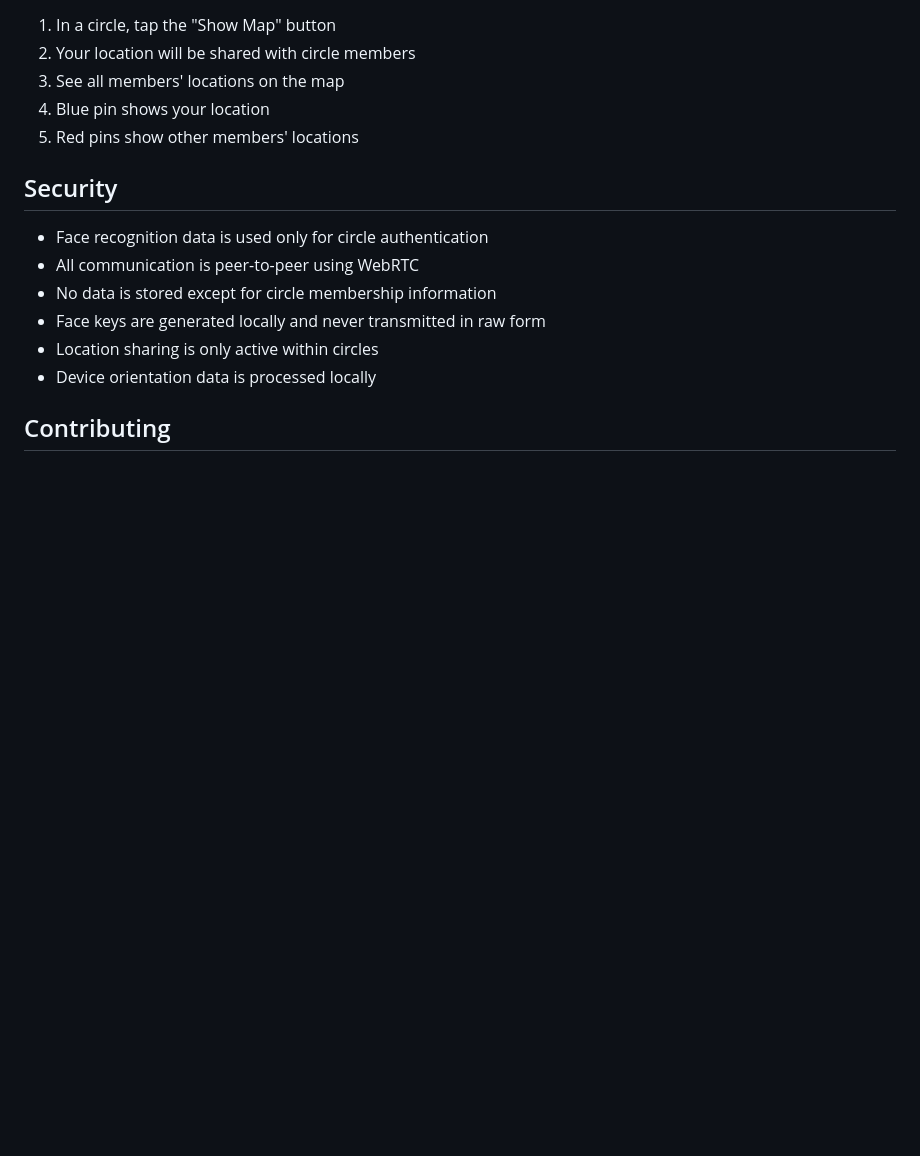
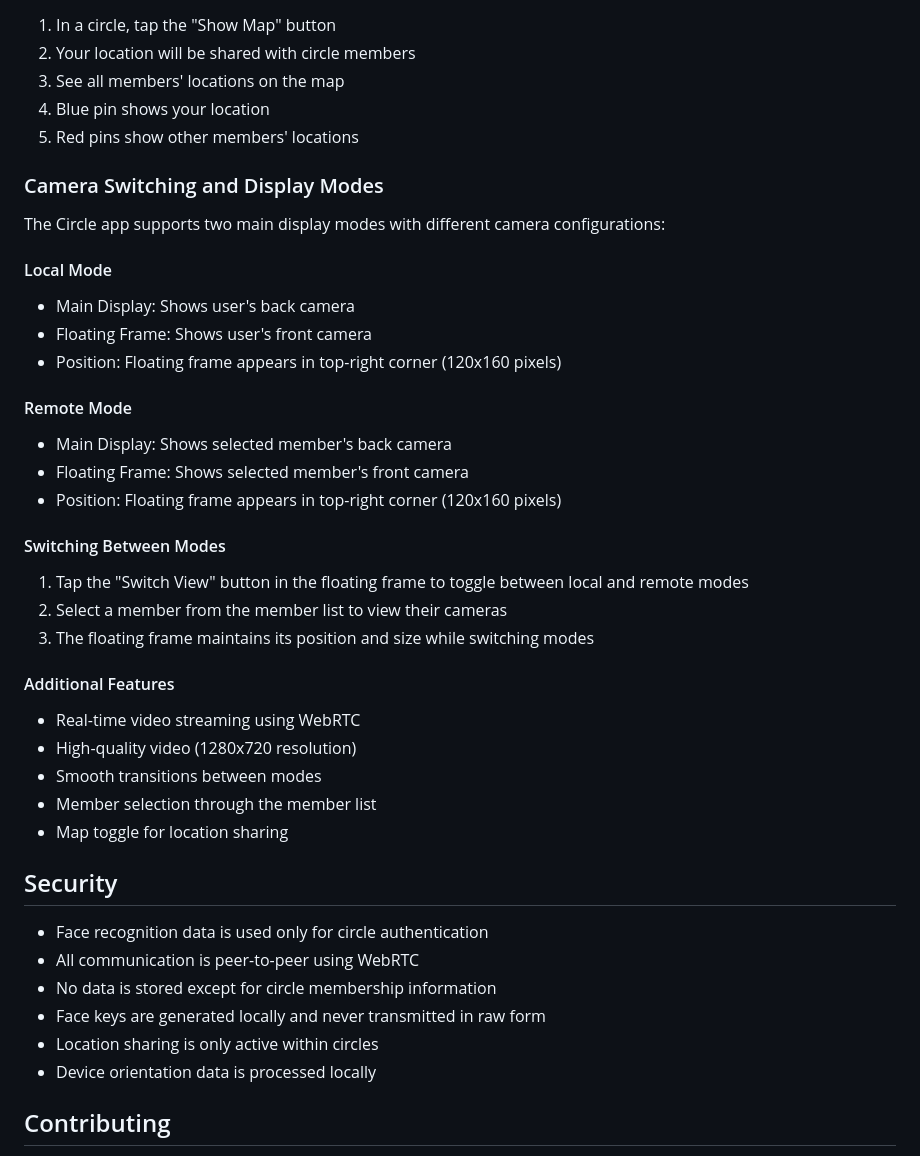
Before and after one commit to dRBreslove/Circle, a Markdown page: Circle/README.md, the part around the change. GitHub-like rendering; blank space fills up the shorter version.

```diff
--- a/Circle/README.md
+++ b/Circle/README.md
@@ -165,6 +165,32 @@ The PosSys positions are also visualized in VR using A-Frame:
 4. Blue pin shows your location
 5. Red pins show other members' locations
 
+### Camera Switching and Display Modes
+
+The Circle app supports two main display modes with different camera configurations:
+
+#### Local Mode
+- Main Display: Shows user's back camera
+- Floating Frame: Shows user's front camera
+- Position: Floating frame appears in top-right corner (120x160 pixels)
+
+#### Remote Mode
+- Main Display: Shows selected member's back camera
+- Floating Frame: Shows selected member's front camera
+- Position: Floating frame appears in top-right corner (120x160 pixels)
+
+#### Switching Between Modes
+1. Tap the "Switch View" button in the floating frame to toggle between local and remote modes
+2. Select a member from the member list to view their cameras
+3. The floating frame maintains its position and size while switching modes
+
+#### Additional Features
+- Real-time video streaming using WebRTC
+- High-quality video (1280x720 resolution)
+- Smooth transitions between modes
+- Member selection through the member list
+- Map toggle for location sharing
+
 ## Security
 
 - Face recognition data is used only for circle authentication
```
